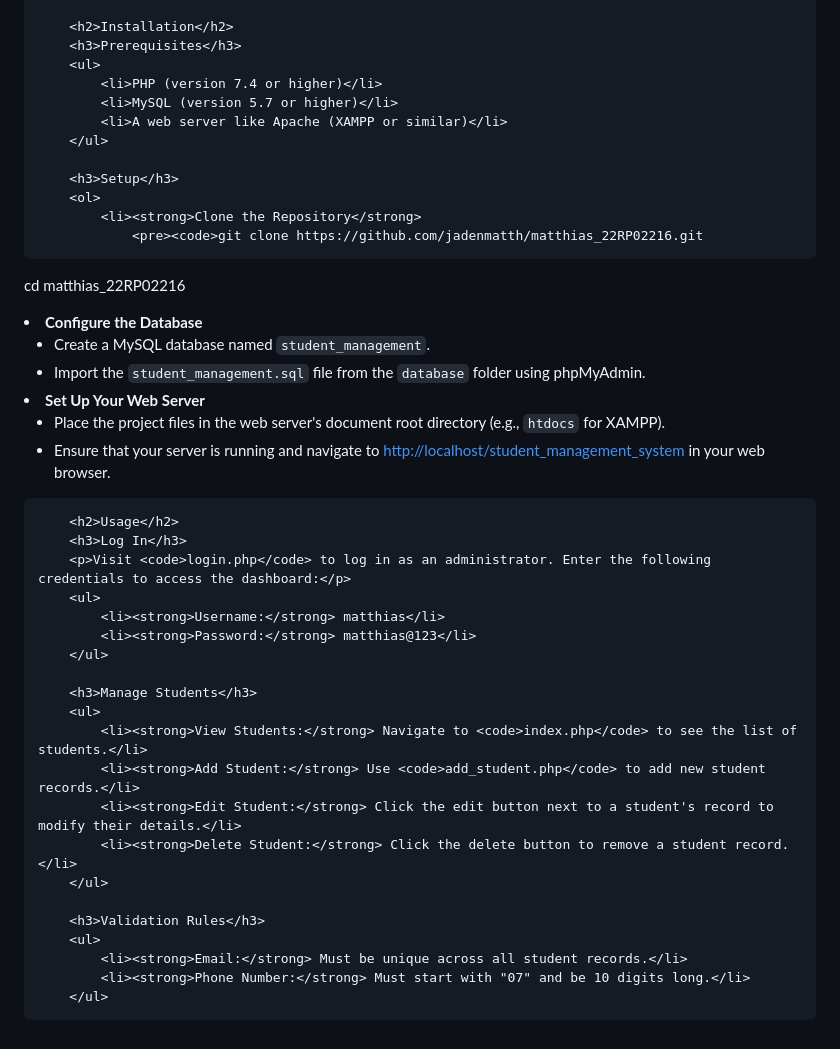
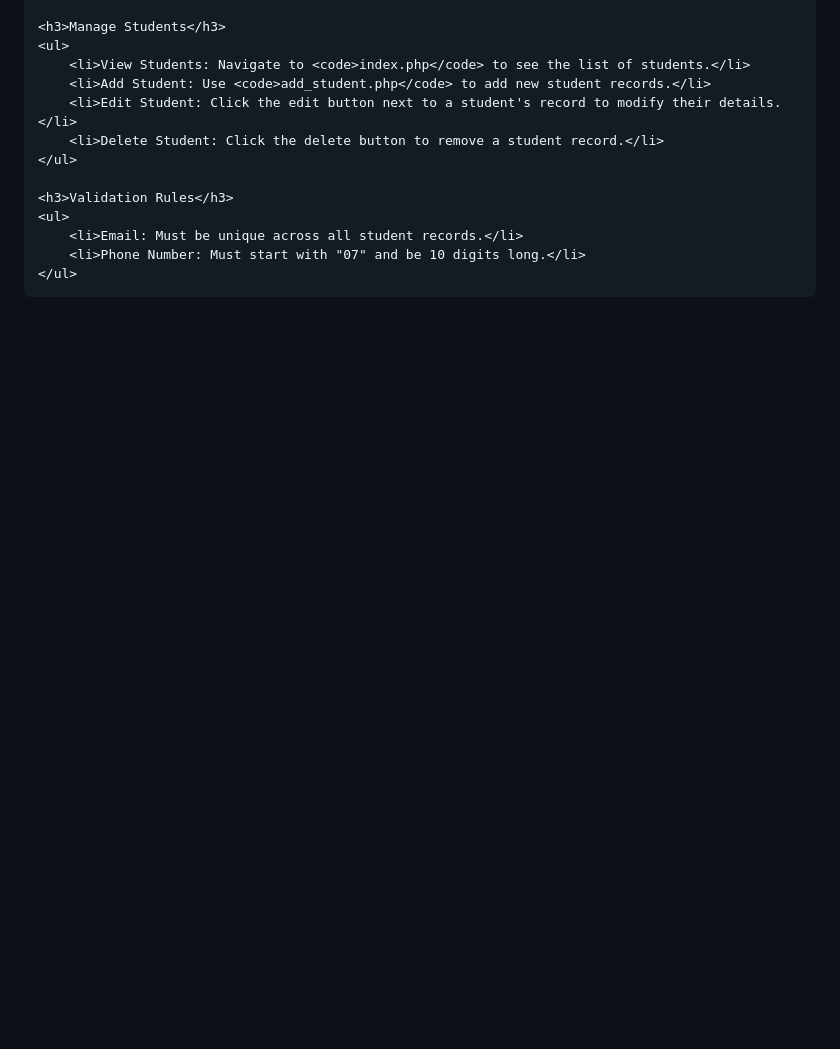
Before and after one commit to jadenmatth/matthias_22RP02216, a Markdown page: README.md, the part around one of its changes. GitHub-like rendering; blank space fills up the shorter version.

```diff
--- a/README.md
+++ b/README.md
@@ -16,50 +55,14 @@
 
-        <h2>Installation</h2>
-        <h3>Prerequisites</h3>
-        <ul>
-            <li>PHP (version 7.4 or higher)</li>
-            <li>MySQL (version 5.7 or higher)</li>
-            <li>A web server like Apache (XAMPP or similar)</li>
-        </ul>
+    <h3>Manage Students</h3>
+    <ul>
+        <li>View Students: Navigate to <code>index.php</code> to see the list of students.</li>
+        <li>Add Student: Use <code>add_student.php</code> to add new student records.</li>
+        <li>Edit Student: Click the edit button next to a student's record to modify their details.</li>
+        <li>Delete Student: Click the delete button to remove a student record.</li>
+    </ul>
 
-        <h3>Setup</h3>
-        <ol>
-            <li><strong>Clone the Repository</strong>
-                <pre><code>git clone https://github.com/jadenmatth/matthias_22RP02216.git
-cd matthias_22RP02216</code></pre>
-            </li>
-            <li><strong>Configure the Database</strong>
-                <ul>
-                    <li>Create a MySQL database named <code>student_management</code>.</li>
-                    <li>Import the <code>student_management.sql</code> file from the <code>database</code> folder using phpMyAdmin.</li>
-                </ul>
-            </li>
-            <li><strong>Set Up Your Web Server</strong>
-                <ul>
-                    <li>Place the project files in the web server's document root directory (e.g., <code>htdocs</code> for XAMPP).</li>
-                    <li>Ensure that your server is running and navigate to <a href="http://localhost/student_management_system">http://localhost/student_management_system</a> in your web browser.</li>
-                </ul>
-            </li>
-        </ol>
-
-        <h2>Usage</h2>
-        <h3>Log In</h3>
-        <p>Visit <code>login.php</code> to log in as an administrator. Enter the following credentials to access the dashboard:</p>
-        <ul>
-            <li><strong>Username:</strong> matthias</li>
-            <li><strong>Password:</strong> matthias@123</li>
-        </ul>
-
-        <h3>Manage Students</h3>
-        <ul>
-            <li><strong>View Students:</strong> Navigate to <code>index.php</code> to see the list of students.</li>
-            <li><strong>Add Student:</strong> Use <code>add_student.php</code> to add new student records.</li>
-            <li><strong>Edit Student:</strong> Click the edit button next to a student's record to modify their details.</li>
-            <li><strong>Delete Student:</strong> Click the delete button to remove a student record.</li>
-        </ul>
-
-        <h3>Validation Rules</h3>
-        <ul>
-            <li><strong>Email:</strong> Must be unique across all student records.</li>
-            <li><strong>Phone Number:</strong> Must start with "07" and be 10 digits long.</li>
-        </ul>
+    <h3>Validation Rules</h3>
+    <ul>
+        <li>Email: Must be unique across all student records.</li>
+        <li>Phone Number: Must start with "07" and be 10 digits long.</li>
+    </ul>
```
Also changed, not shown: other parts of README.md (+49 -10 lines).
